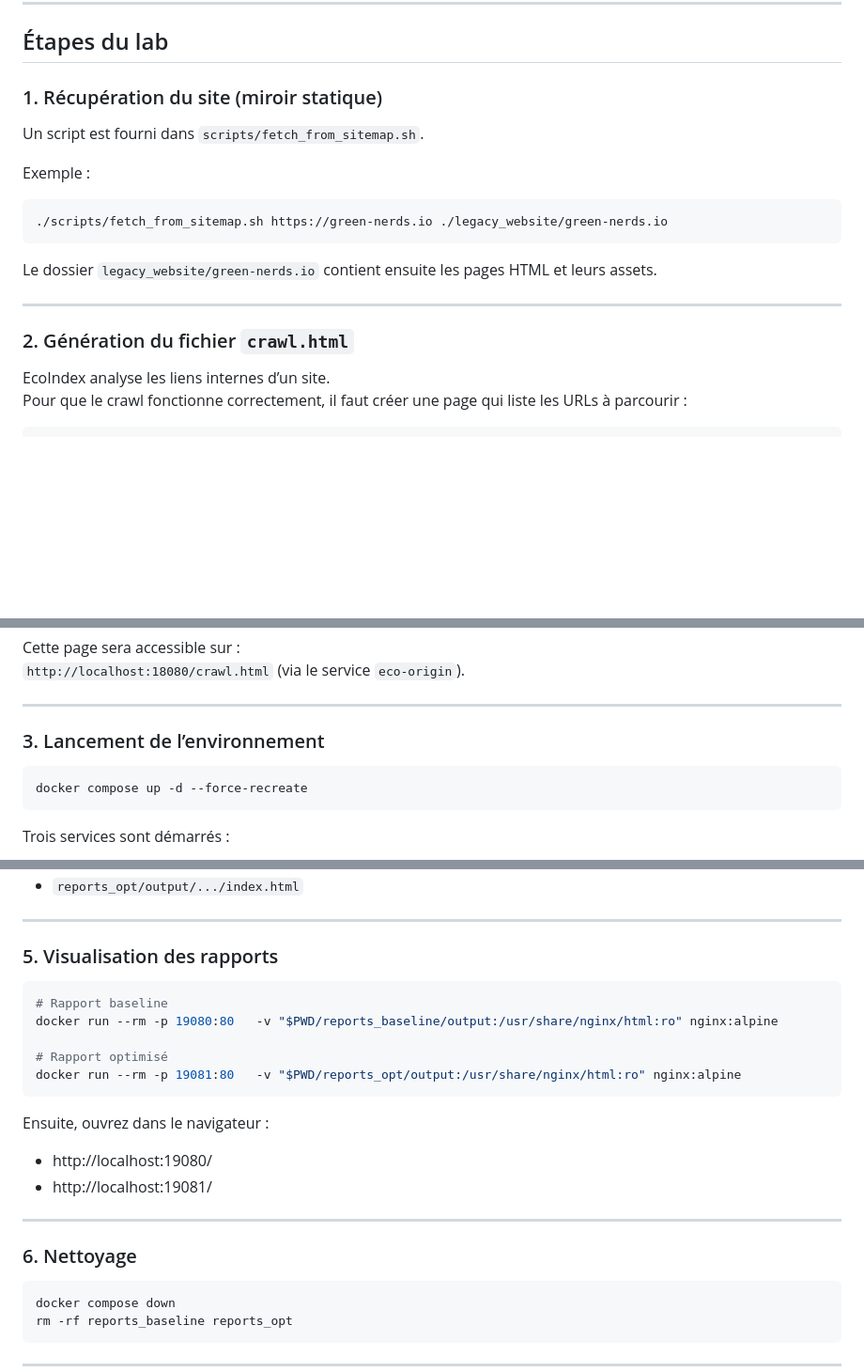
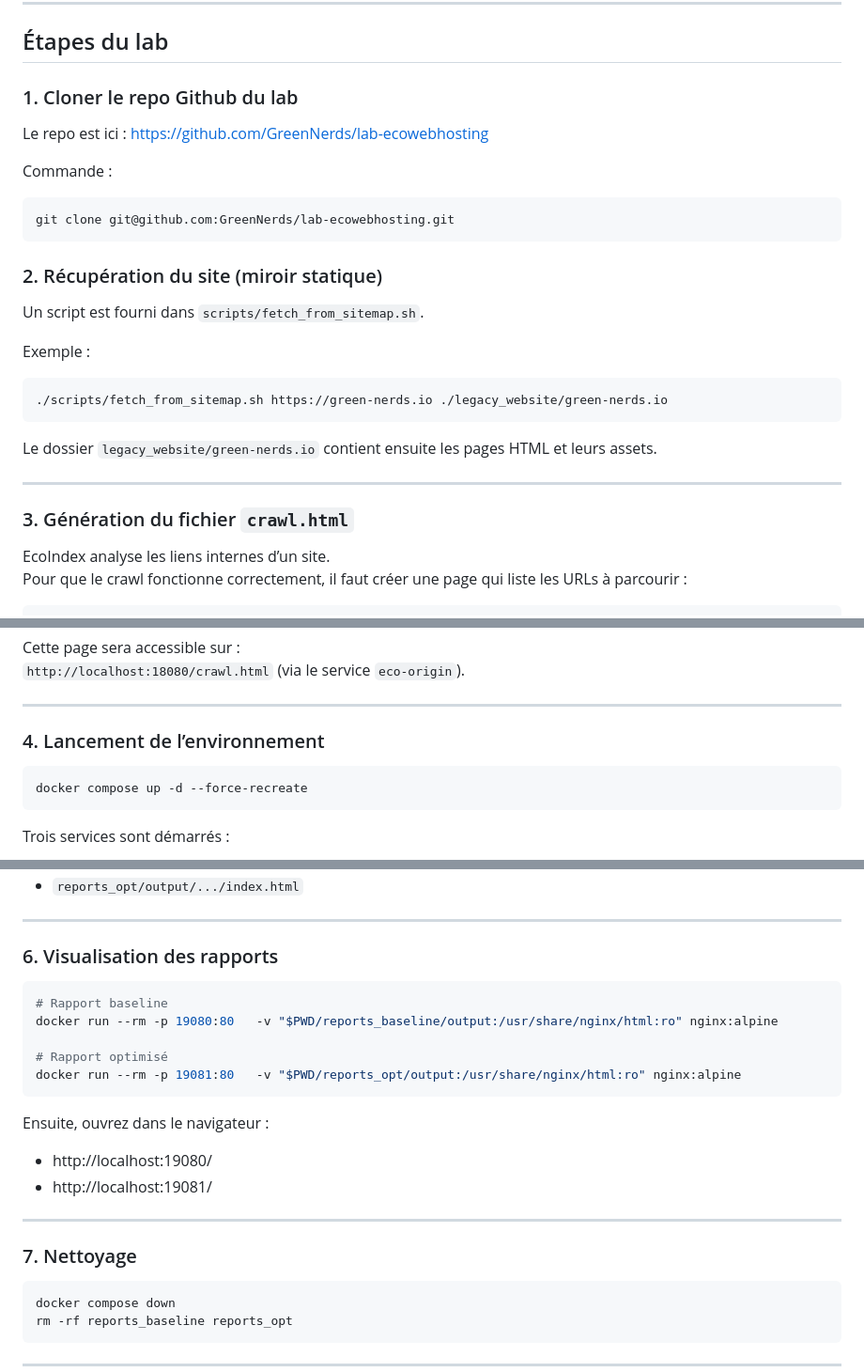
Before and after one commit to GreenNerds/lab-ecowebhosting, a Markdown page: readme.md, 3 parts joined by grey strips. Shown at 94% size. GitHub-like rendering; blank space fills up the shorter version.

````diff
--- a/readme.md
+++ b/readme.md
@@ -18,7 +18,17 @@ Comparer deux configurations Nginx :
 
 ## Étapes du lab
 
-### 1. Récupération du site (miroir statique)
+### 1. Cloner le repo Github du lab
+
+Le repo est ici : https://github.com/GreenNerds/lab-ecowebhosting
+
+Commande :
+
+```bash
+git clone git@github.com:GreenNerds/lab-ecowebhosting.git
+```
+
+### 2. Récupération du site (miroir statique)
 
 Un script est fourni dans `scripts/fetch_from_sitemap.sh`.
 
@@ -32,7 +42,7 @@ Le dossier `legacy_website/green-nerds.io` contient ensuite les pages HTML et le
 
 ---
 
-### 2. Génération du fichier `crawl.html`
+### 3. Génération du fichier `crawl.html`
 
 EcoIndex analyse les liens internes d’un site.
 Pour que le crawl fonctionne correctement, il faut créer une page qui liste les URLs à parcourir :
@@ -59,7 +69,7 @@ Cette page sera accessible sur :
 
 ---
 
-### 3. Lancement de l’environnement
+### 4. Lancement de l’environnement
 
 ```bash
 docker compose up -d --force-recreate
@@ -100,7 +110,7 @@ Les rapports sont générés dans :
 
 ---
 
-### 5. Visualisation des rapports
+### 6. Visualisation des rapports
 
 ```bash
 # Rapport baseline
@@ -116,7 +126,7 @@ Ensuite, ouvrez dans le navigateur :
 
 ---
 
-### 6. Nettoyage
+### 7. Nettoyage
 
 ```bash
 docker compose down
````
Also changed, not shown: other parts of readme.md (+1 -1 lines).
